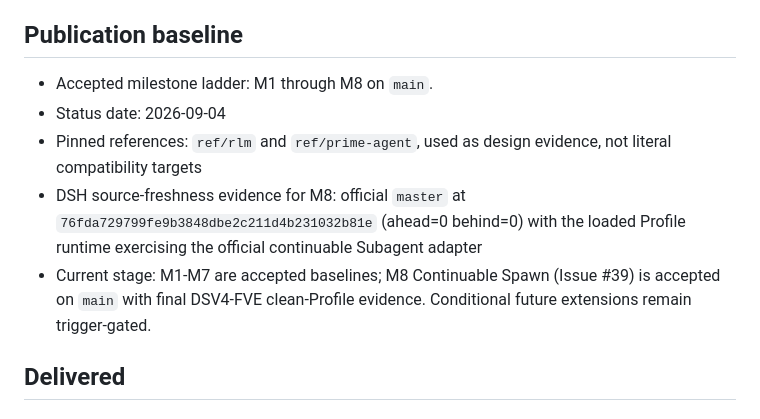
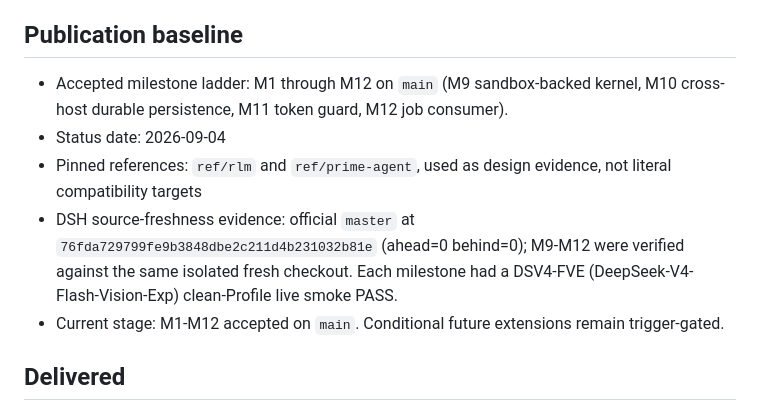
Before and after one commit to leinasi2014/dsh-rlm, a Markdown page: docs/project-status.md, the part around the change. Drawn GitHub-style.

Commit message:
docs: mark M9-M12 accepted in project status

```diff
--- a/docs/project-status.md
+++ b/docs/project-status.md
@@ -23,16 +23,16 @@ holds Session-local globals, and asks the host for child calls.
 
 ## Publication baseline
 
-- Accepted milestone ladder: M1 through M8 on `main`.
+- Accepted milestone ladder: M1 through M12 on `main` (M9 sandbox-backed kernel, M10 cross-host durable persistence, M11 token guard, M12 job consumer).
 - Status date: 2026-09-04
 - Pinned references: `ref/rlm` and `ref/prime-agent`, used as design evidence,
   not literal compatibility targets
-- DSH source-freshness evidence for M8: official `master` at
-  `76fda729799fe9b3848dbe2c211d4b231032b81e` (ahead=0 behind=0) with the loaded
-  Profile runtime exercising the official continuable Subagent adapter
-- Current stage: M1-M7 are accepted baselines; M8 Continuable Spawn (Issue #39)
-  is accepted on `main` with final DSV4-FVE clean-Profile evidence. Conditional
-  future extensions remain trigger-gated.
+- DSH source-freshness evidence: official `master` at
+  `76fda729799fe9b3848dbe2c211d4b231032b81e` (ahead=0 behind=0); M9-M12 were
+  verified against the same isolated fresh checkout. Each milestone had a
+  DSV4-FVE (DeepSeek-V4-Flash-Vision-Exp) clean-Profile live smoke PASS.
+- Current stage: M1-M12 accepted on `main`. Conditional future extensions
+  remain trigger-gated.
 
 ## Delivered
 
```
